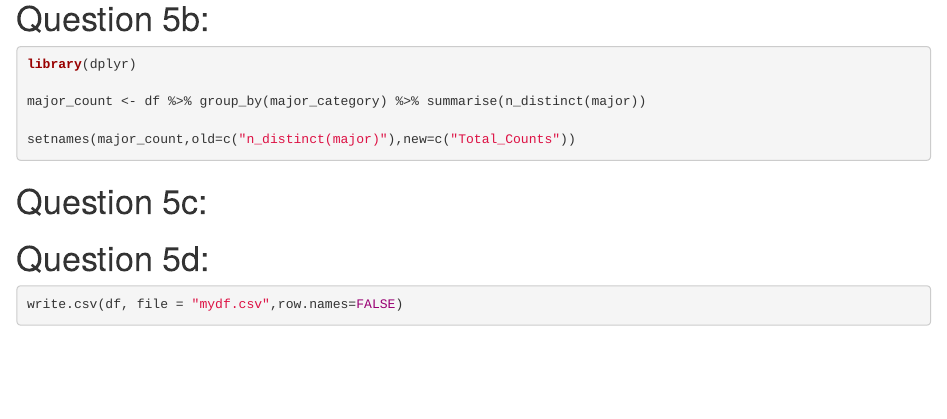
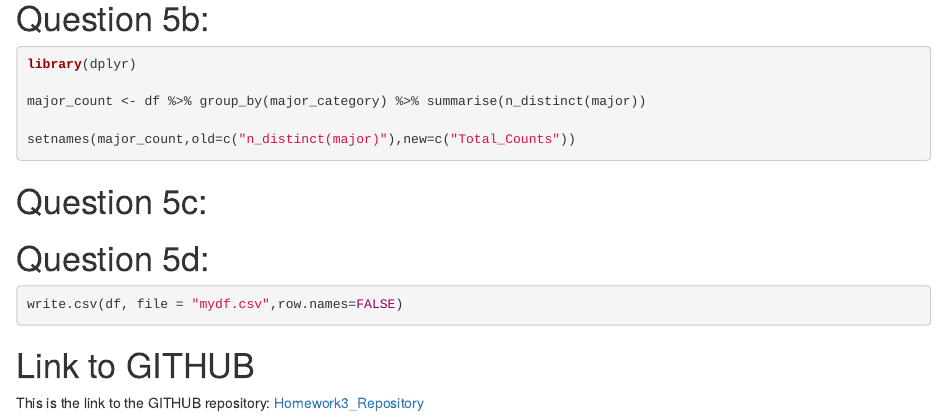
Before and after one commit to bendexter/SMU-MSDS-Homework, an R Markdown document (homework3_markdown.Rmd): the page in a window 1100 px wide, from 1990 px down. Rendered offline with R 4.5, knitr and Pandoc, with nearby package versions; the code chunks are not run, so their results and figures are left out.

Commit message:
Added link to repository

````diff
--- a/homework3_markdown.Rmd
+++ b/homework3_markdown.Rmd
@@ -130,3 +130,6 @@ barplot(major_count$Total_Counts, main="Total Counts by Major Cateogry",names.ar
 ```{r}
 write.csv(df, file = "mydf.csv",row.names=FALSE)
 ```
+
+# Link to GITHUB
+This is the link to the GITHUB repository:  [Homework3_Repository](https://github.com/bendexter/SMU-MSDS-Homework/tree/Homework3)
````
